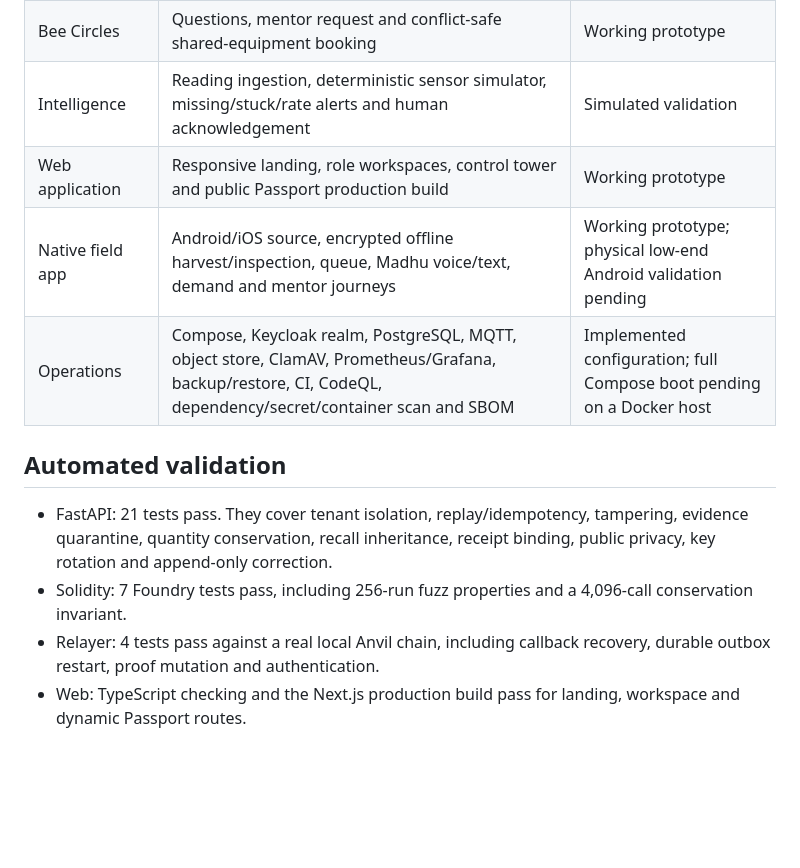
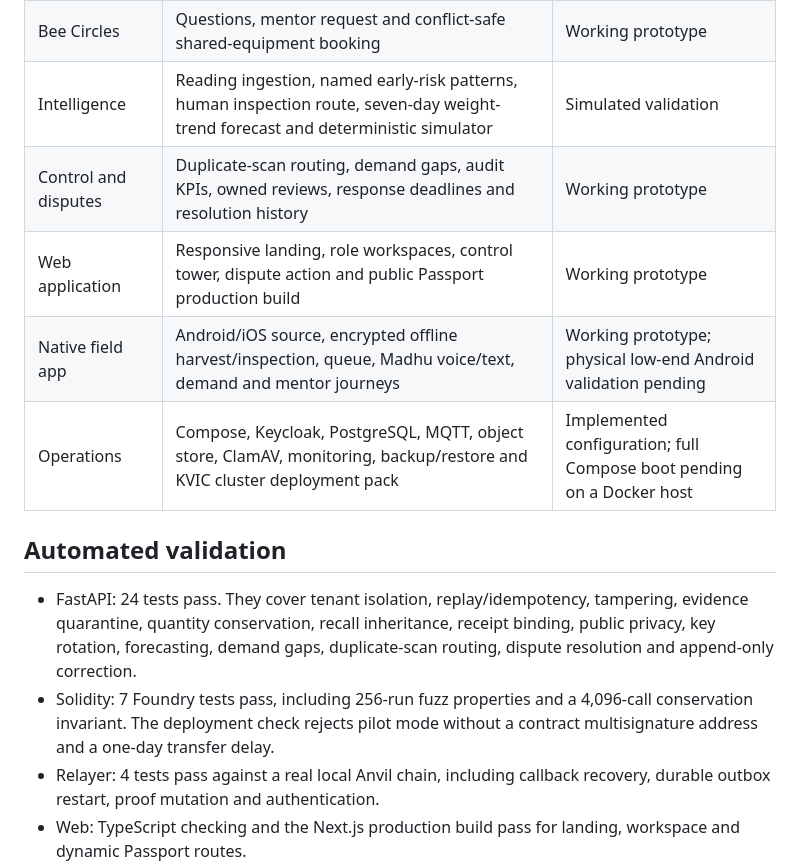
Before and after one commit to bvnaik05/bhramari, a Markdown page: docs/implementation-status.md, the part around the change. Drawn GitHub-style; blank space fills up the shorter version.

Commit message:
docs: update implementation acceptance ledger

```diff
--- a/docs/implementation-status.md
+++ b/docs/implementation-status.md
@@ -16,18 +16,21 @@ workflow.
 | Inclusive access | Farmer Card, delegation, farmer confirmation and signed agent attestation | Simulated validation |
 | Hive Economy | Honey/beeswax inventory, evidence-first requirement matching, enquiry, quotation and reservation | Working prototype |
 | Bee Circles | Questions, mentor request and conflict-safe shared-equipment booking | Working prototype |
-| Intelligence | Reading ingestion, deterministic sensor simulator, missing/stuck/rate alerts and human acknowledgement | Simulated validation |
-| Web application | Responsive landing, role workspaces, control tower and public Passport production build | Working prototype |
+| Intelligence | Reading ingestion, named early-risk patterns, human inspection route, seven-day weight-trend forecast and deterministic simulator | Simulated validation |
+| Control and disputes | Duplicate-scan routing, demand gaps, audit KPIs, owned reviews, response deadlines and resolution history | Working prototype |
+| Web application | Responsive landing, role workspaces, control tower, dispute action and public Passport production build | Working prototype |
 | Native field app | Android/iOS source, encrypted offline harvest/inspection, queue, Madhu voice/text, demand and mentor journeys | Working prototype; physical low-end Android validation pending |
-| Operations | Compose, Keycloak realm, PostgreSQL, MQTT, object store, ClamAV, Prometheus/Grafana, backup/restore, CI, CodeQL, dependency/secret/container scan and SBOM | Implemented configuration; full Compose boot pending on a Docker host |
+| Operations | Compose, Keycloak, PostgreSQL, MQTT, object store, ClamAV, monitoring, backup/restore and KVIC cluster deployment pack | Implemented configuration; full Compose boot pending on a Docker host |
 
 ## Automated validation
 
-- FastAPI: 21 tests pass. They cover tenant isolation, replay/idempotency,
+- FastAPI: 24 tests pass. They cover tenant isolation, replay/idempotency,
   tampering, evidence quarantine, quantity conservation, recall inheritance,
-  receipt binding, public privacy, key rotation and append-only correction.
+  receipt binding, public privacy, key rotation, forecasting, demand gaps,
+  duplicate-scan routing, dispute resolution and append-only correction.
 - Solidity: 7 Foundry tests pass, including 256-run fuzz properties and a
-  4,096-call conservation invariant.
+  4,096-call conservation invariant. The deployment check rejects pilot mode
+  without a contract multisignature address and a one-day transfer delay.
 - Relayer: 4 tests pass against a real local Anvil chain, including callback
   recovery, durable outbox restart, proof mutation and authentication.
 - Web: TypeScript checking and the Next.js production build pass for landing,
```
